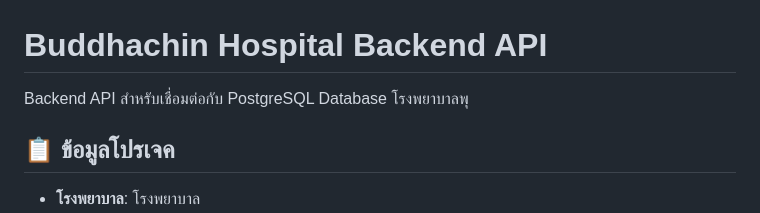
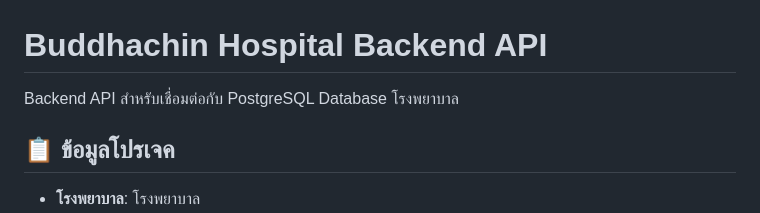
Before and after one commit to tannamnaja-ui/p4p-management-, a Markdown page: README.md, the part around the change. Rendered like a GitHub page.

```diff
--- a/README.md
+++ b/README.md
@@ -1,6 +1,6 @@
 # Buddhachin Hospital Backend API
 
-Backend API สำหรับเชื่อมต่อกับ PostgreSQL Database โรงพยาบาลพุ
+Backend API สำหรับเชื่อมต่อกับ PostgreSQL Database โรงพยาบาล
 
 ## 📋 ข้อมูลโปรเจค
 
```
